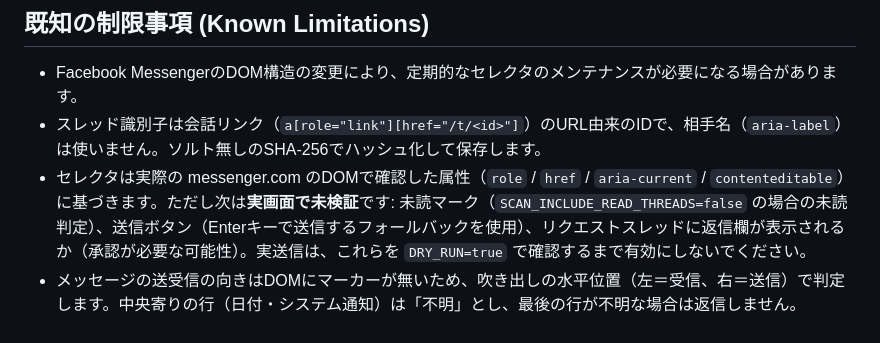
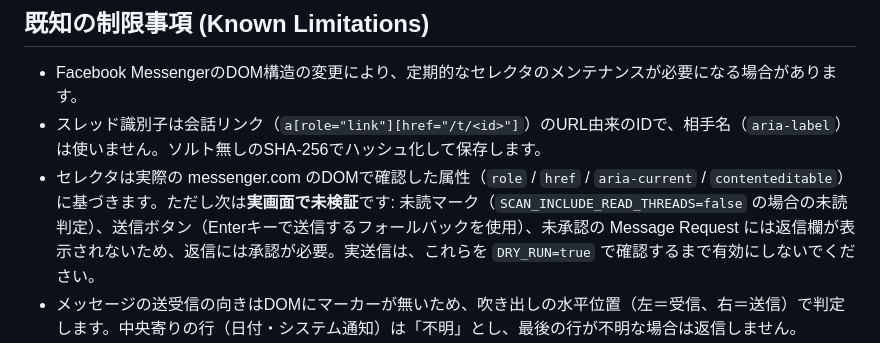
Before and after one commit to moruku36/messenger-human-firewall, a Markdown page: README.md, the part around the change. GitHub-like rendering.

Commit message:
docs: clarify Message Request composer limitation

```diff
--- a/README.md
+++ b/README.md
@@ -412,7 +412,7 @@ npm run lint
 
 - Facebook MessengerのDOM構造の変更により、定期的なセレクタのメンテナンスが必要になる場合があります。
 - スレッド識別子は会話リンク（`a[role="link"][href="/t/<id>"]`）のURL由来のIDで、相手名（`aria-label`）は使いません。ソルト無しのSHA-256でハッシュ化して保存します。
-- セレクタは実際の messenger.com のDOMで確認した属性（`role` / `href` / `aria-current` / `contenteditable`）に基づきます。ただし次は**実画面で未検証**です: 未読マーク（`SCAN_INCLUDE_READ_THREADS=false` の場合の未読判定）、送信ボタン（Enterキーで送信するフォールバックを使用）、リクエストスレッドに返信欄が表示されるか（承認が必要な可能性）。実送信は、これらを `DRY_RUN=true` で確認するまで有効にしないでください。
+- セレクタは実際の messenger.com のDOMで確認した属性（`role` / `href` / `aria-current` / `contenteditable`）に基づきます。ただし次は**実画面で未検証**です: 未読マーク（`SCAN_INCLUDE_READ_THREADS=false` の場合の未読判定）、送信ボタン（Enterキーで送信するフォールバックを使用）、未承認の Message Request には返信欄が表示されないため、返信には承認が必要。実送信は、これらを `DRY_RUN=true` で確認するまで有効にしないでください。
 - メッセージの送受信の向きはDOMにマーカーが無いため、吹き出しの水平位置（左＝受信、右＝送信）で判定します。中央寄りの行（日付・システム通知）は「不明」とし、最後の行が不明な場合は返信しません。
 - 監視対象は「リクエスト」の「知り合いかも」タブの一覧です（「スパム」タブは対象外）。メッセージ本文のないスレッド（グループの退出通知、「メッセージを読み込めません」など）は `NO_MESSAGES` としてスキップされます。
 - リクエストのスレッドは、開くと既読になります（相手には通知されません）。
```
